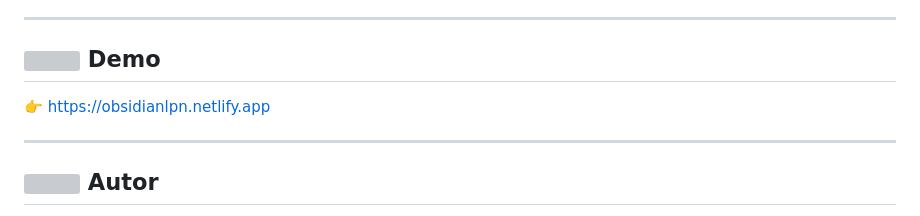
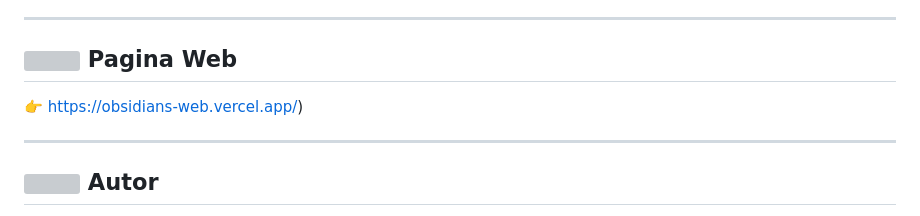
Before and after one commit to LautaroNPonce/Obsidian, a Markdown page: README.md, the part around the change. Drawn GitHub-style; grey boxes are pictures that could not be loaded.

```diff
--- a/README.md
+++ b/README.md
@@ -100,9 +100,9 @@ La contraseña maestra nunca se almacena ni se transmite: solo existe en la memo
 
 ---
 
-## <img src="https://cdn.jsdelivr.net/npm/bootstrap-icons@1.11.3/icons/globe.svg" width="20"/> Demo
+## <img src="https://cdn.jsdelivr.net/npm/bootstrap-icons@1.11.3/icons/globe.svg" width="20"/> Pagina Web
 
-👉 [https://obsidianlpn.netlify.app](https://obsidiansecure.netlify.app/)
+👉 [https://obsidians-web.vercel.app/](https://obsidians-web.vercel.app/))
 
 ---
 
```
